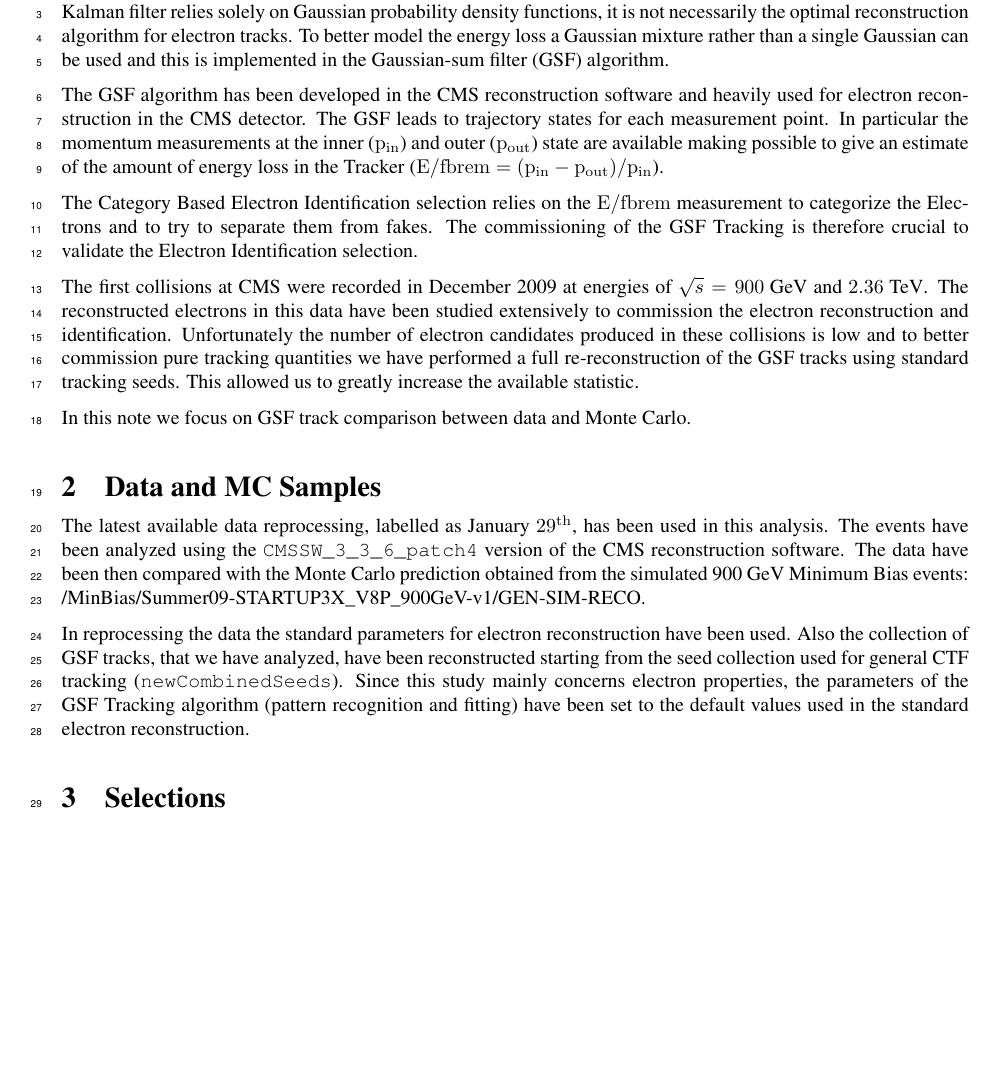
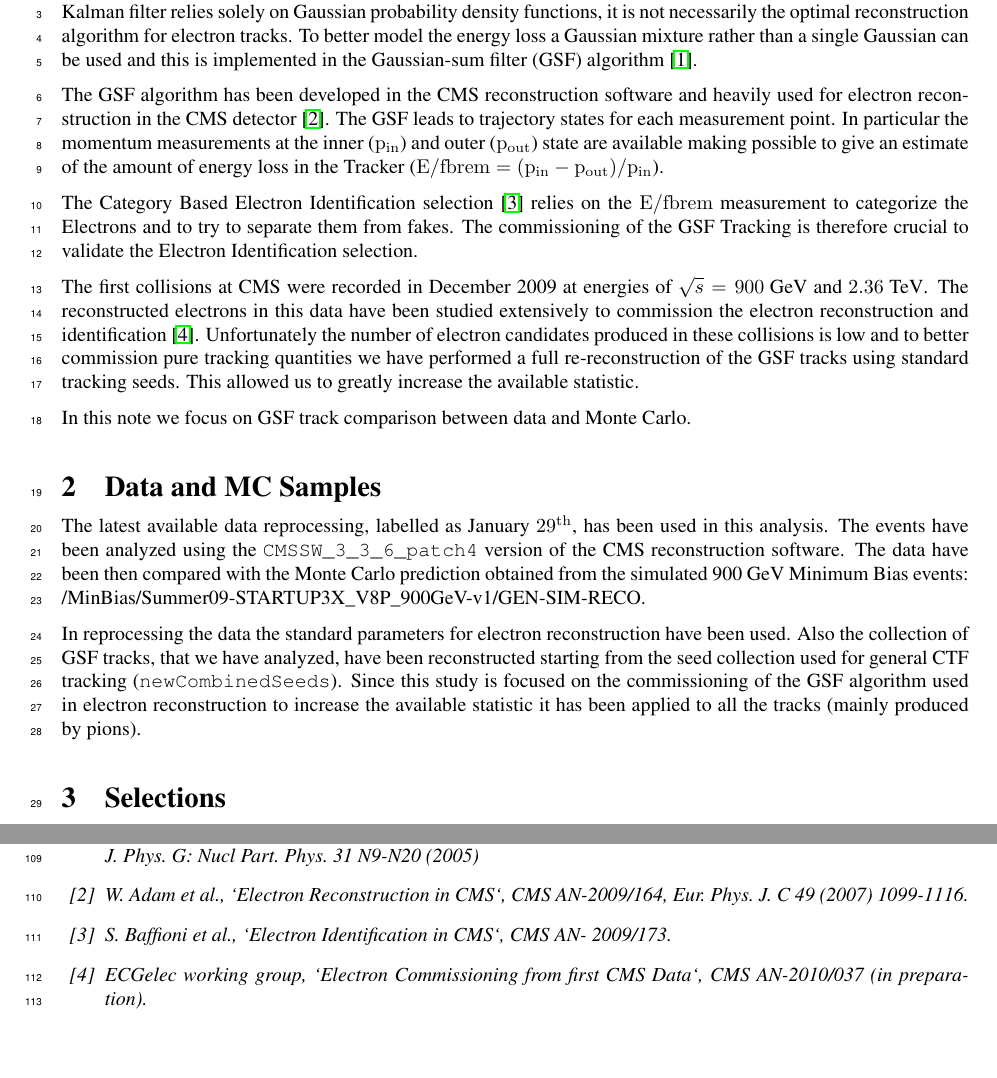
Before and after one commit to matteosan1/usercode, a LaTeX document (gsfTracking/GsfTrackingCommissioning.tex, which reads gsfTracking/body.tex): part of page 3 of 12 before the commit and two parts of pages 3 and 13 of 13 after it, the two joined at a grey line, cut so that both start at the same text, the shorter picture padded with empty space. Compiled offline with LaTeX, dvips and Ghostscript.

Commit message:
Fix in the text and references

```diff
--- a/gsfTracking/GsfTrackingCommissioning.tex
+++ b/gsfTracking/GsfTrackingCommissioning.tex
@@ -129,56 +129,13 @@ observables used in Electron Identification selection.
 
 \pagebreak
 
-%\begin{thebibliography} {99}
-%\bibliographystyle{unsrt}
-%\bibitem{bib:cmsnote_2006_040}
-%S. Baffioni {\it et al.}, ``Electron Reconstruction in CMS'',
-%{}The European Physical Journal C, {\bf 49} (2007) 1099-1116
-%%CMS NOTE-2006/040.
-%\bibitem{bib:cmsanote_2009_164}
-%F. Beaudette {\it et al.}, ``Electron Reconstruction in CMS''
-%CMS AN-2009/164.
-%\bibitem{bib:cmsanote_2008_082}
-%J. Branson {\it et al.}, ``A cut based method for electron identification in CMS''
-%CMS AN-2008/082.
-%\bibitem{bib:cmsanote_2008_110}
-%E. Di Marco {\it et al.}, ``Electron Identification in the CMS experiment based on a likelihood algorithm''
-%CMS AN-2008/110.
-%\bibitem{bib:cmsanote_2005_065}
-%S. Baffioni {\it et al.}, ``Electron Selection and Identification in CMS'',
-%CMS AN-2005/065.
-%\bibitem{bib:cmsanote_2009_108}
-%G. Daskalakis {\it et al.}, ``Data driven selection cut tuning for electrons''
-%CMS AN-2009/108.
-%\bibitem{bib:pas_ewk_2009_004}
-%The CMS Collaboration,
-%``W and Z production in the electron channel at sqrts = 10 TeV''
-%CMS PAS EWK-2009-004.
-%\bibitem{SISCONE} G. P. Salam and G. Soyez, ``A practical Seedless Infrared-Safe Cone jet algorithm'',
-%JHEP 05 (2007) 086, [arXiv:0704.0292].
-%\bibitem{splots}
-% M.~Pivk and F.~R.~Le Diberder,
-% %``SPlot: A statistical tool to unfold  data distributions,''
-% Nucl.\ Instrum.\ Meth.\ A {\bf 555} (2005) 356
-% [arXiv:physics/0402083].
-% %%CITATION = NUIMA,A555,356;%%
-%\bibitem{bib:PFT2009_001}
-%The CMS Collaboration,
-%``Particle-Flow Event reconstruction in CMS and Performance for Jets, Taus, and $E_T^{miss}$ '',
-%CMS PAS PFT-09/001.
-%\bibitem{bib:PFT2009_006}
-%The CMS Collaboration, ``Electron reconstruction within the Particle Flow Algorithm'',
-%CMS PAS PFT-09/006 (in preparation).
-%\bibitem{bib:heepIDNote}
-%O. Charaf {\it et al.}, ``Electron ID at High Energies'',
-%CMS AN-2008/045.
-%\bibitem{bib:heepTwiki}
-%Electron ID and Isolation for high energy electron: \emph{https://twiki.cern.ch/twiki/bin/view/CMS/HEEPELectronID}
-%\bibitem{bib:AN_2009-159}
-%W. Andrews {\it et al.}, ``Study of Photon Conversion Rejection'',
-%CMS AN-2009/159.
-%\end{thebibliography}
-%
-%\input{Conclusions/Appendix.tex}
+\begin{thebibliography} {99}
+\bibliographystyle{unsrt}
+\bibitem{bib:gsf tracking} W. Adam et al., \it{`Reconstruction of electrons with the Gasussian-sum filter in the CMS tracker at the LHC`}, J. Phys. G: Nucl Part. Phys. 31 N9-N20 (2005)
+\bibitem{bib:electron reconstruction} W. Adam et al., \it{`Electron Reconstruction in CMS`}, CMS AN-2009/164, Eur. Phys. J. C 49 (2007) 1099-1116.
+\bibitem{bib:electron identification} S. Baffioni et al., \it{`Electron Identification in CMS`}, CMS AN- 2009/173.
+\bibitem{bib:electron commissioning} ECGelec working group, \it{`Electron Commissioning from first CMS Data`}, CMS AN-2010/037 (in preparation).
+\end{thebibliography}
+
 
 \end{document}
--- a/gsfTracking/body.tex
+++ b/gsfTracking/body.tex
@@ -6,16 +6,13 @@ density functions, it is not necessarily the optimal reconstruction
 algorithm for electron tracks.
 To better model the energy loss a Gaussian mixture rather than a
 single Gaussian can be used and this is implemented in the
-Gaussian-sum filter (GSF) algorithm.
+Gaussian-sum filter (GSF) algorithm~\cite{bib:gsf tracking}.
 
 The GSF algorithm has been developed in the CMS reconstruction
 software and heavily used for electron reconstruction in the CMS
-detector. The GSF leads to trajectory states for each measurement
-point. In particular the momentum measurements at the inner ($\pin$) and
-outer ($\pout$) state are available making possible to give an estimate
-of the amount of energy loss in the Tracker ($\fbrem = (\pin-\pout)/\pin$).
+detector~\cite{bib:electron reconstruction}. The GSF leads to trajectory states for each measurement point. In particular the momentum measurements at the inner ($\pin$) and outer ($\pout$) state are available making possible to give an estimate of the amount of energy loss in the Tracker ($\fbrem = (\pin-\pout)/\pin$).
 
-The Category Based Electron Identification selection relies on the
+The Category Based Electron Identification selection~\cite{bib:electron identification} relies on the
 $\fbrem$ measurement to categorize the Electrons and to try to separate
 them from fakes.
 The commissioning of the GSF Tracking is therefore crucial to validate
@@ -23,7 +20,8 @@ the Electron Identification selection.
 
 The first collisions at CMS were recorded in December 2009 at energies of $\sqrt{s} = 900 \GeV$ and $2.36 \TeV$.
 The reconstructed electrons in this data have been studied extensively to commission
-the electron reconstruction and identification. Unfortunately the number of electron candidates produced
+the electron reconstruction and identification~\cite{bib:electron commissioning}.
+Unfortunately the number of electron candidates produced
 in these collisions is low and to better commission pure tracking quantities we have performed a full
 re-reconstruction of the GSF tracks using standard tracking seeds.
 This allowed us to greatly increase the
@@ -45,9 +43,9 @@ In reprocessing the data the standard parameters for electron
 reconstruction have been used.
 Also the collection of GSF tracks, that we have analyzed, have been reconstructed starting from the
 seed collection used for general CTF tracking (\verb=newCombinedSeeds=).
-Since this study mainly concerns electron properties, the parameters of the GSF Tracking
-algorithm (pattern recognition and fitting) have been set to the default values used in the
-standard electron reconstruction.
+Since this study is focused on the commissioning of the GSF algorithm used in
+electron reconstruction to increase the available statistic it has been applied
+to all the tracks (mainly produced by pions).
 
 \section{Selections}\label{sec:Selections}
 
```
Also changed, not shown: gsfTracking/GsfTrackingCommissioning.pdf.
